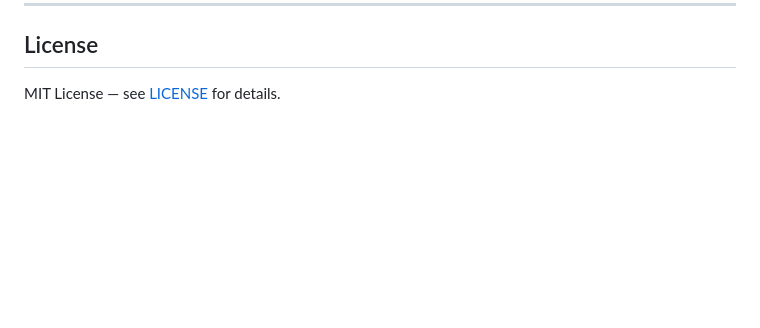
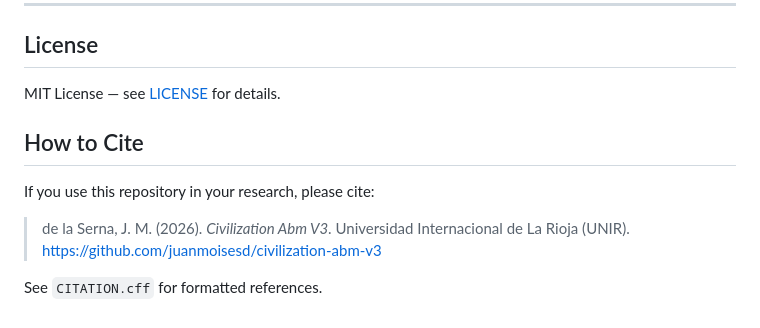
Before and after one commit to juanmoisesd/civilization-abm-v3, a Markdown page: README.md, the part around the change. Rendered like a GitHub page; blank space fills up the shorter version.

Commit message:
fix(open-science): enhance README

```diff
--- a/README.md
+++ b/README.md
@@ -175,3 +175,12 @@ python main_v3.py --condition baseline --reps 5
 ## License
 
 MIT License — see [LICENSE](LICENSE) for details.
+
+## How to Cite
+
+If you use this repository in your research, please cite:
+
+> de la Serna, J. M. (2026). *Civilization Abm V3*. Universidad Internacional de La Rioja (UNIR).
+> https://github.com/juanmoisesd/civilization-abm-v3
+
+See `CITATION.cff` for formatted references.
```
